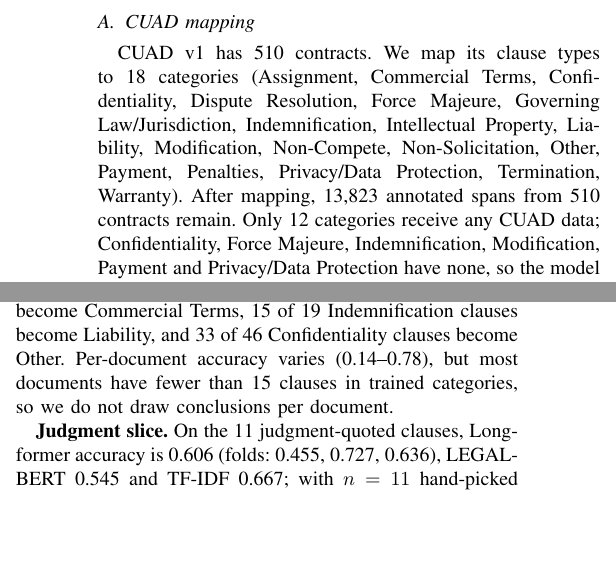
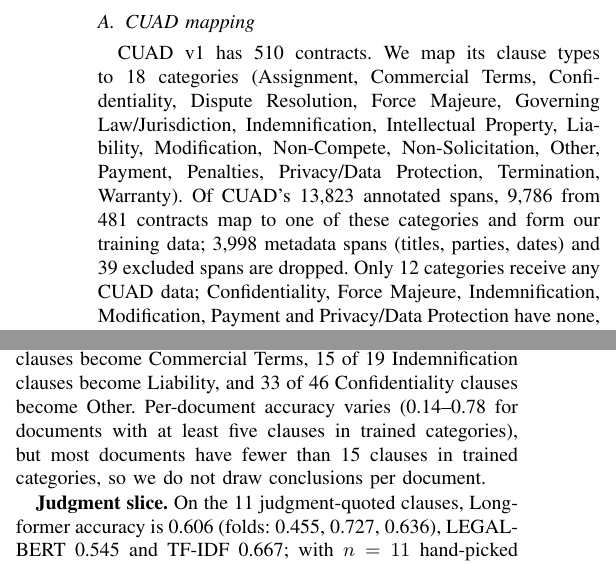
Before and after one commit to riyasuryawanshi746/ClauseXplain, a LaTeX paper (paper/main.tex): two parts of the columns of pages 2 and 3 of 4, joined at a grey line, cut so that both start at the same text, the shorter picture padded with empty space. Compiled offline with pdfLaTeX.

Commit message:
Paper: fix CUAD span count, complete rule-layer statute list, qualify per-document range
- 9,786 mapped spans from 481 contracts are used for training (13,823 is the
  count before mapping; dataset_statistics.txt)
- Rule layer list now matches indian_legal_rules.csv (adds ICA s.23, DPDPA s.6;
  ss.124-125)
- Per-document accuracy range 0.14-0.78 holds for documents with >=5 clauses
  in trained categories

Co-Authored-By: Claude Opus 5.5 <noreply@anthropic.com>

```diff
--- a/paper/main.tex
+++ b/paper/main.tex
@@ -52,7 +52,7 @@ We deliberately report negative and uncertain results (for example, no reliable
 
 \section{Data and Taxonomy}\label{sec:data}
 \subsection{CUAD mapping}
-CUAD v1 has 510 contracts. We map its clause types to 18 categories (Assignment, Commercial Terms, Confidentiality, Dispute Resolution, Force Majeure, Governing Law/Jurisdiction, Indemnification, Intellectual Property, Liability, Modification, Non-Compete, Non-Solicitation, Other, Payment, Penalties, Privacy/Data Protection, Termination, Warranty). After mapping, 13,823 annotated spans from 510 contracts remain. Only 12 categories receive any CUAD data; Confidentiality, Force Majeure, Indemnification, Modification, Payment and Privacy/Data Protection have none, so the model cannot output them. Dispute Resolution is represented only by CUAD's ``Covenant Not To Sue'' type (173 spans), which is a narrow slice of what Indian arbitration and dispute clauses contain.
+CUAD v1 has 510 contracts. We map its clause types to 18 categories (Assignment, Commercial Terms, Confidentiality, Dispute Resolution, Force Majeure, Governing Law/Jurisdiction, Indemnification, Intellectual Property, Liability, Modification, Non-Compete, Non-Solicitation, Other, Payment, Penalties, Privacy/Data Protection, Termination, Warranty). Of CUAD's 13,823 annotated spans, 9,786 from 481 contracts map to one of these categories and form our training data; 3,998 metadata spans (titles, parties, dates) and 39 excluded spans are dropped. Only 12 categories receive any CUAD data; Confidentiality, Force Majeure, Indemnification, Modification, Payment and Privacy/Data Protection have none, so the model cannot output them. Dispute Resolution is represented only by CUAD's ``Covenant Not To Sue'' type (173 spans), which is a narrow slice of what Indian arbitration and dispute clauses contain.
 
 \subsection{Indian evaluation set}
 The set was built in two pools from 13 publicly available Indian documents; every clause has exact character offsets in its source document.
@@ -129,7 +129,7 @@ Span exact match, lexical & 0.011 & 0.011 & 0.011 & 0.011\\
 \end{tabular}
 \end{table}
 
-\textbf{Findings.} (i) Macro-F1 falls from 0.84 on CUAD to about 0.34, consistently across checkpoints. (ii) Out of domain, the classifier is no better than TF-IDF (accuracy 0.347 vs.\ 0.333, macro-F1 0.338 vs.\ 0.344), and neither is LEGAL-BERT (0.356, 0.342) despite its higher CUAD score, so the drop is not specific to the Longformer encoder; LEGAL-BERT sends unseen categories to the same neighbours. (iii) Batch 2 is harder than the original pool (0.275 vs.\ 0.382), but with 63 clauses the intervals overlap (fold 0: 0.16--0.37 vs.\ 0.28--0.44); keyword selection, retained noisy units and PDF noise are possible causes we have not separated. (iv) On Indian text the span head's advantage over the lexical baseline nearly disappears (0.020 token-F1, against 0.156 on CUAD), although its exact match stays well above the baselines. (v) Per category (fold 0), Penalties (F1 0.56) and Termination (0.53) transfer best; Dispute Resolution does not (F1 0.00 on 18 clauses), consistent with its narrow CUAD coverage, and the catch-all Other is mostly misclassified (F1 0.22 on 45). (vi) For the 142 clauses in unseen categories, predictions go to the nearest trained category (fold 0): 20 of 43 Payment clauses become Commercial Terms, 15 of 19 Indemnification clauses become Liability, and 33 of 46 Confidentiality clauses become Other. Per-document accuracy varies (0.14--0.78), but most documents have fewer than 15 clauses in trained categories, so we do not draw conclusions per document.
+\textbf{Findings.} (i) Macro-F1 falls from 0.84 on CUAD to about 0.34, consistently across checkpoints. (ii) Out of domain, the classifier is no better than TF-IDF (accuracy 0.347 vs.\ 0.333, macro-F1 0.338 vs.\ 0.344), and neither is LEGAL-BERT (0.356, 0.342) despite its higher CUAD score, so the drop is not specific to the Longformer encoder; LEGAL-BERT sends unseen categories to the same neighbours. (iii) Batch 2 is harder than the original pool (0.275 vs.\ 0.382), but with 63 clauses the intervals overlap (fold 0: 0.16--0.37 vs.\ 0.28--0.44); keyword selection, retained noisy units and PDF noise are possible causes we have not separated. (iv) On Indian text the span head's advantage over the lexical baseline nearly disappears (0.020 token-F1, against 0.156 on CUAD), although its exact match stays well above the baselines. (v) Per category (fold 0), Penalties (F1 0.56) and Termination (0.53) transfer best; Dispute Resolution does not (F1 0.00 on 18 clauses), consistent with its narrow CUAD coverage, and the catch-all Other is mostly misclassified (F1 0.22 on 45). (vi) For the 142 clauses in unseen categories, predictions go to the nearest trained category (fold 0): 20 of 43 Payment clauses become Commercial Terms, 15 of 19 Indemnification clauses become Liability, and 33 of 46 Confidentiality clauses become Other. Per-document accuracy varies (0.14--0.78 for documents with at least five clauses in trained categories), but most documents have fewer than 15 clauses in trained categories, so we do not draw conclusions per document.
 
 \textbf{Judgment slice.} On the 11 judgment-quoted clauses, Longformer accuracy is 0.606 (folds: 0.455, 0.727, 0.636), LEGAL-BERT 0.545 and TF-IDF 0.667; with $n=11$ hand-picked clauses, mostly restrictive covenants, this is reported for completeness only.
 
```
Also changed, not shown: paper/main.tex (2 more changed lines).
